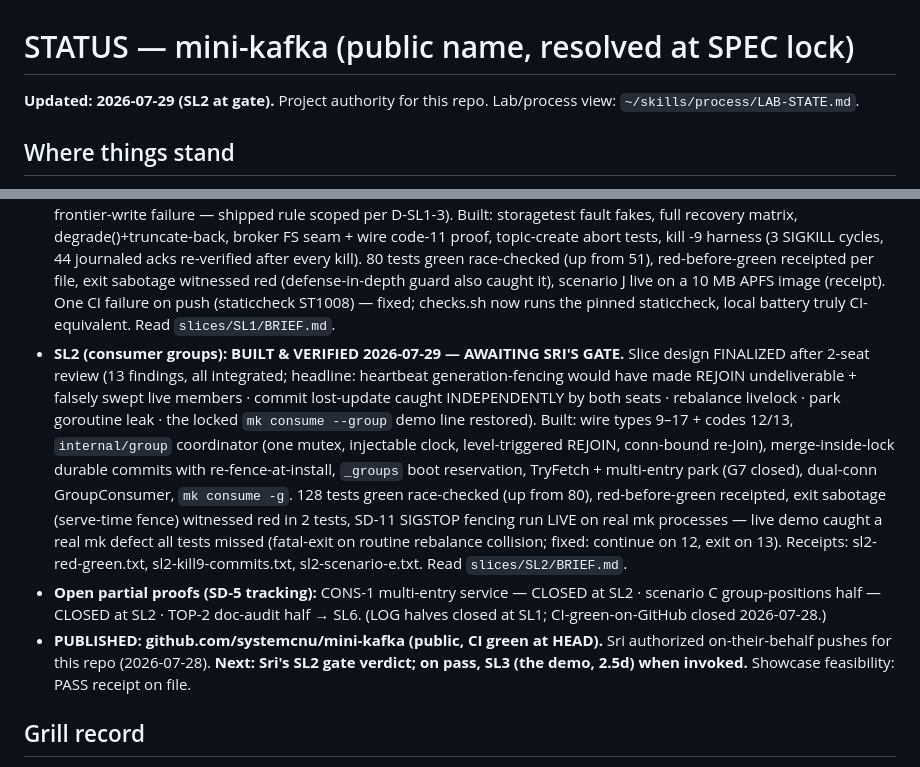
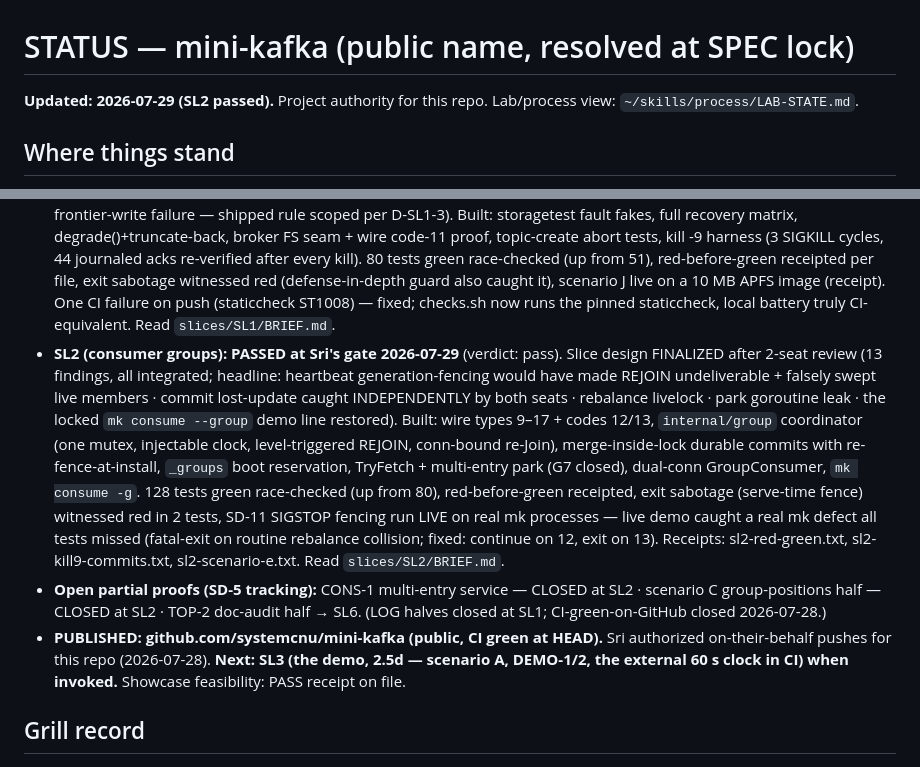
Before and after one commit to systemcnu/mini-kafka, a Markdown page: STATUS.md, 2 parts joined by grey strips. Drawn GitHub-style.

Commit message:
SL2 PASSED at Sri's gate — next SL3 (the demo)

```diff
--- a/STATUS.md
+++ b/STATUS.md
@@ -1,6 +1,6 @@
 # STATUS — mini-kafka (public name, resolved at SPEC lock)
 
-**Updated: 2026-07-29 (SL2 at gate).** Project authority for this repo. Lab/process view: `~/skills/process/LAB-STATE.md`.
+**Updated: 2026-07-29 (SL2 passed).** Project authority for this repo. Lab/process view: `~/skills/process/LAB-STATE.md`.
 
 ## Where things stand
 
@@ -13,9 +13,9 @@
 - Locked by Sri after the 2-question quiz (clean). Gate decisions: **B1 — publish at SL0 exit (public early) · B2 — Sri's existing GitHub account.** Lie-hunt record: 4 seats = 33 findings, all integrated (v0.1's skeleton had no broker; sizing under ~1.6x).
 - **SL0 (walking skeleton): PASSED at Sri's gate 2026-07-28** (verdict: pass; erratum E1 accepted; email redaction accepted; module renamed to github.com/systemcnu/mini-kafka). 51 tests green (race-checked), red-before-green receipted (216-line receipt), ack-ordering sabotage witnessed red and restored, scenario B live transcript committed, full local CI battery green, code map 84/84 anchors. Read `slices/SL0/BRIEF.md`.
 - **SL1 (crash & disk hardening): PASSED at Sri's gate 2026-07-29** (verdict: pass). Slice design FINALIZED after 2-seat independent review (9 findings, all integrated; worst: the draft's truncate-back could brick a partition on a post-rename frontier-write failure — shipped rule scoped per D-SL1-3). Built: storagetest fault fakes, full recovery matrix, degrade()+truncate-back, broker FS seam + wire code-11 proof, topic-create abort tests, kill -9 harness (3 SIGKILL cycles, 44 journaled acks re-verified after every kill). 80 tests green race-checked (up from 51), red-before-green receipted per file, exit sabotage witnessed red (defense-in-depth guard also caught it), scenario J live on a 10 MB APFS image (receipt). One CI failure on push (staticcheck ST1008) — fixed; checks.sh now runs the pinned staticcheck, local battery truly CI-equivalent. Read `slices/SL1/BRIEF.md`.
-- **SL2 (consumer groups): BUILT & VERIFIED 2026-07-29 — AWAITING SRI'S GATE.** Slice design FINALIZED after 2-seat review (13 findings, all integrated; headline: heartbeat generation-fencing would have made REJOIN undeliverable + falsely swept live members · commit lost-update caught INDEPENDENTLY by both seats · rebalance livelock · park goroutine leak · the locked `mk consume --group` demo line restored). Built: wire types 9–17 + codes 12/13, `internal/group` coordinator (one mutex, injectable clock, level-triggered REJOIN, conn-bound re-Join), merge-inside-lock durable commits with re-fence-at-install, `_groups` boot reservation, TryFetch + multi-entry park (G7 closed), dual-conn GroupConsumer, `mk consume -g`. 128 tests green race-checked (up from 80), red-before-green receipted, exit sabotage (serve-time fence) witnessed red in 2 tests, SD-11 SIGSTOP fencing run LIVE on real mk processes — live demo caught a real mk defect all tests missed (fatal-exit on routine rebalance collision; fixed: continue on 12, exit on 13). Receipts: sl2-red-green.txt, sl2-kill9-commits.txt, sl2-scenario-e.txt. Read `slices/SL2/BRIEF.md`.
+- **SL2 (consumer groups): PASSED at Sri's gate 2026-07-29** (verdict: pass). Slice design FINALIZED after 2-seat review (13 findings, all integrated; headline: heartbeat generation-fencing would have made REJOIN undeliverable + falsely swept live members · commit lost-update caught INDEPENDENTLY by both seats · rebalance livelock · park goroutine leak · the locked `mk consume --group` demo line restored). Built: wire types 9–17 + codes 12/13, `internal/group` coordinator (one mutex, injectable clock, level-triggered REJOIN, conn-bound re-Join), merge-inside-lock durable commits with re-fence-at-install, `_groups` boot reservation, TryFetch + multi-entry park (G7 closed), dual-conn GroupConsumer, `mk consume -g`. 128 tests green race-checked (up from 80), red-before-green receipted, exit sabotage (serve-time fence) witnessed red in 2 tests, SD-11 SIGSTOP fencing run LIVE on real mk processes — live demo caught a real mk defect all tests missed (fatal-exit on routine rebalance collision; fixed: continue on 12, exit on 13). Receipts: sl2-red-green.txt, sl2-kill9-commits.txt, sl2-scenario-e.txt. Read `slices/SL2/BRIEF.md`.
 - **Open partial proofs (SD-5 tracking):** CONS-1 multi-entry service — CLOSED at SL2 · scenario C group-positions half — CLOSED at SL2 · TOP-2 doc-audit half → SL6. (LOG halves closed at SL1; CI-green-on-GitHub closed 2026-07-28.)
-- **PUBLISHED: github.com/systemcnu/mini-kafka (public, CI green at HEAD).** Sri authorized on-their-behalf pushes for this repo (2026-07-28). **Next: Sri's SL2 gate verdict; on pass, SL3 (the demo, 2.5d) when invoked.** Showcase feasibility: PASS receipt on file.
+- **PUBLISHED: github.com/systemcnu/mini-kafka (public, CI green at HEAD).** Sri authorized on-their-behalf pushes for this repo (2026-07-28). **Next: SL3 (the demo, 2.5d — scenario A, DEMO-1/2, the external 60 s clock in CI) when invoked.** Showcase feasibility: PASS receipt on file.
 
 ## Grill record
 
```
